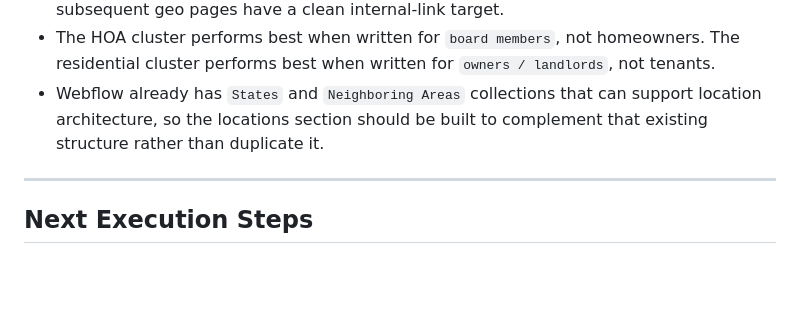
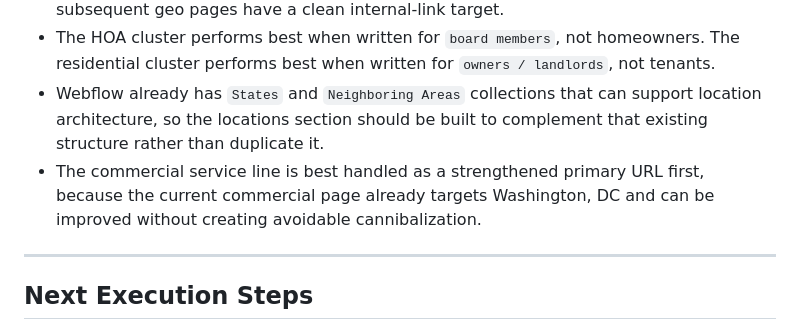
Before and after one commit to tomcarcone/continuum-salesforce-overview, a Markdown page: SEO_PROGRESS_COMPETITOR_ARTICLE_REWRITES.md, the part around one of its changes. Rendered like a GitHub page; blank space fills up the shorter version.

Commit message:
Track next staged batch assets.
Record the staged commercial page rewrite and first-pass locations hub so the next publish slot is documented in GitHub.

Made-with: Cursor

```diff
--- a/SEO_PROGRESS_COMPETITOR_ARTICLE_REWRITES.md
+++ b/SEO_PROGRESS_COMPETITOR_ARTICLE_REWRITES.md
@@ -122,6 +129,7 @@
 - The `locations` hub is an IA dependency and should be completed early in the batch so subsequent geo pages have a clean internal-link target.
 - The HOA cluster performs best when written for `board members`, not homeowners. The residential cluster performs best when written for `owners / landlords`, not tenants.
 - Webflow already has `States` and `Neighboring Areas` collections that can support location architecture, so the locations section should be built to complement that existing structure rather than duplicate it.
+- The commercial service line is best handled as a strengthened primary URL first, because the current commercial page already targets Washington, DC and can be improved without creating avoidable cannibalization.
 
 ---
 
```
Also changed, not shown: other parts of SEO_PROGRESS_COMPETITOR_ARTICLE_REWRITES.md (+12 -5 lines).
